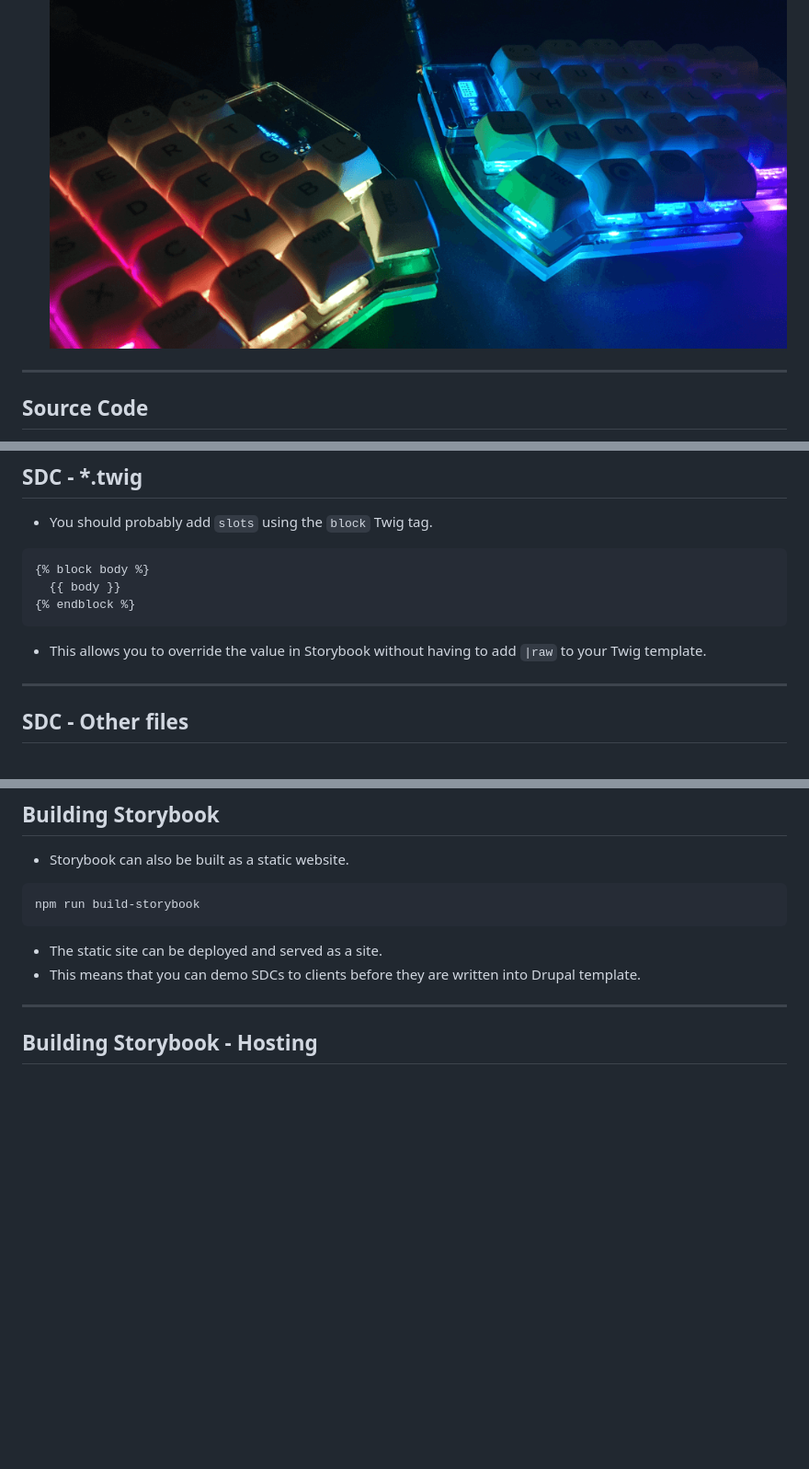
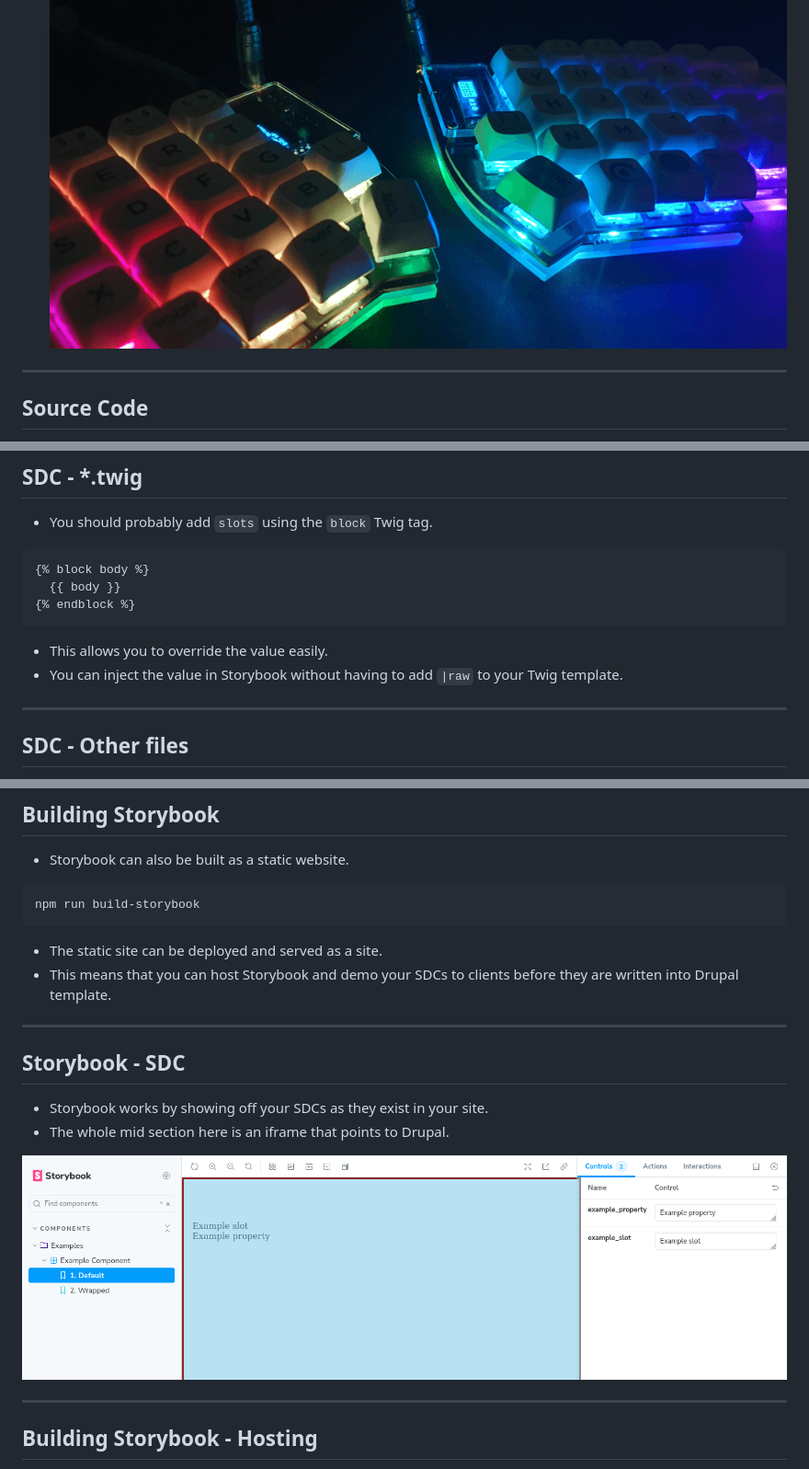
Before and after one commit to hashbangcode/drupal-storybook-talk, a Markdown page: src/slides.md, 3 parts joined by grey strips. Shown at 92% size. Drawn GitHub-style; blank space fills up the shorter version.

````diff
--- a/src/slides.md
+++ b/src/slides.md
@@ -54,8 +54,8 @@ marp: true
 ![bg h:50% right:40%](../src/assets/images/lily58.png)
 
 <!--
-- Doing Drupal for about 15 years.
-- Programming in general for about 20 now.
+- Doing Drupal for 15 years.
+- Programming in general for 20.
 - This is a picture of a Lily58 mechanical keyboard.
 -->
 
@@ -269,7 +266,8 @@ Twig template:
 {% endblock %}
 ```
 
-- This allows you to override the value in Storybook without having to add `|raw` to your Twig template.
+- This allows you to override the value easily.
+- You can inject the value in Storybook without having to add `|raw` to your Twig template.
 
 ---
 
@@ -718,7 +748,17 @@ npm run build-storybook
 ```
 
 - The static site can be deployed and served as a site.
-- This means that you can demo SDCs to clients before they are written into Drupal template.
+- This means that you can host Storybook and demo your SDCs to clients before they are written into Drupal template.
+
+---
+
+<!-- _footer: '' -->
+## Storybook - SDC
+
+- Storybook works by showing off your SDCs as they exist in your site.
+- The whole mid section here is an iframe that points to Drupal.
+
+![centre](../src/assets/images/storybook_iframe.png)
 
 ---
 
````
Also changed, not shown: other parts of src/slides.md (+64 -38 lines).
